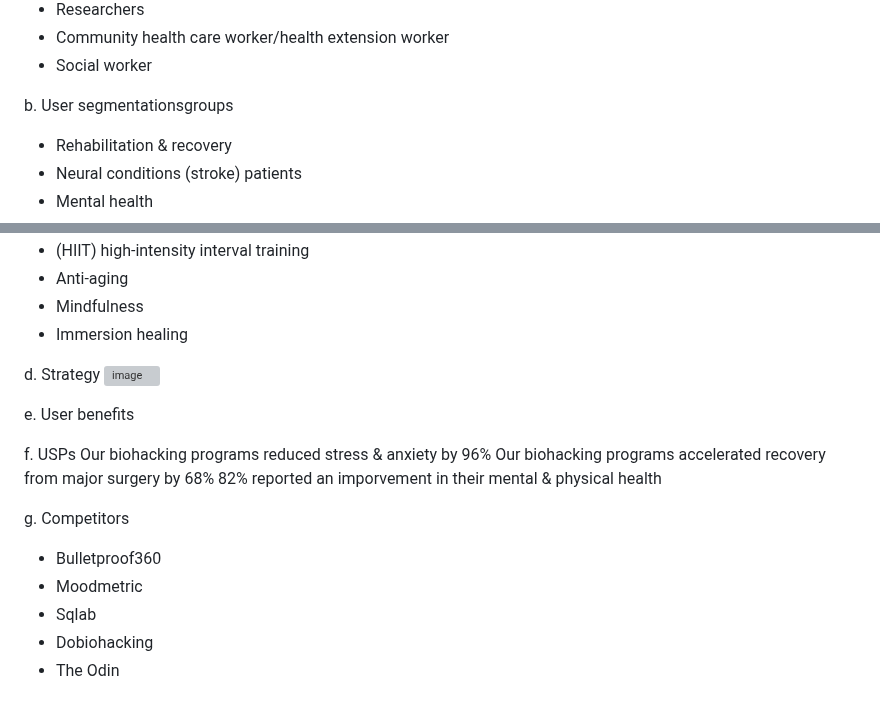
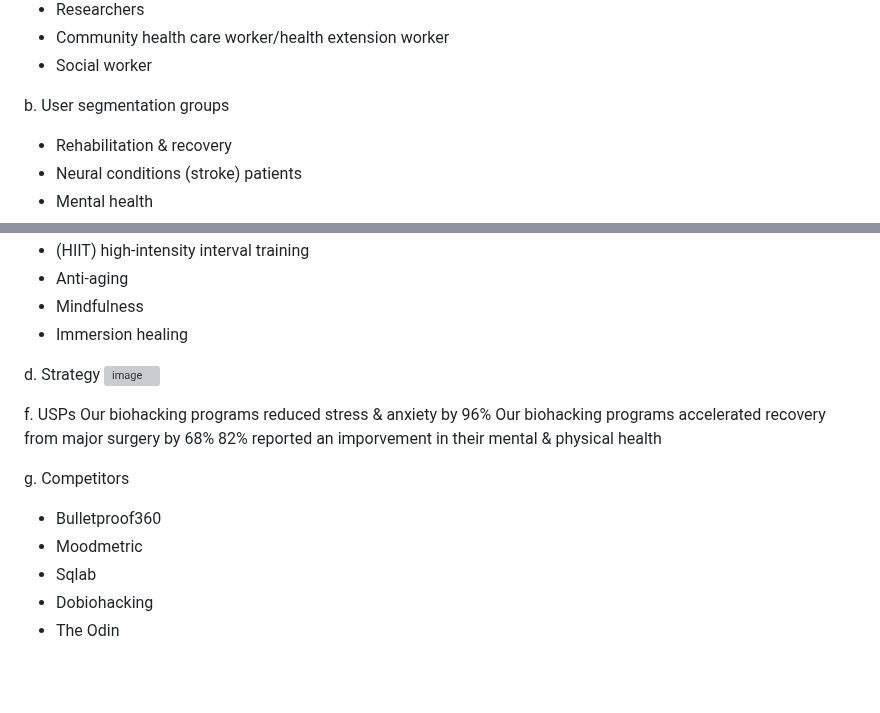
Before and after one commit to nw-0712/Project1-nw, a Markdown page: README.md, 2 parts joined by grey strips. GitHub-like rendering; blank space fills up the shorter version; grey boxes are pictures that could not be loaded.

```diff
--- a/README.md
+++ b/README.md
@@ -207,7 +207,7 @@ a. Users</br>
 - Community health care worker/health extension worker
 - Social worker
 
-b. User segmentationsgroups</br>
+b. User segmentation groups</br>
 - Rehabilitation & recovery
 - Neural conditions (stroke) patients
 - Mental health
@@ -224,9 +224,6 @@ b. User segmentationsgroups</br>
 d. Strategy</br>
   ![image](https://github.com/user-attachments/assets/76a4ede4-43cd-4fe5-8b08-c035e6827297)
 
-e. User benefits</br>
-
-
 f. USPs</br>
 Our biohacking programs reduced stress & anxiety by 96%</br>
 Our biohacking programs accelerated recovery from major surgery by 68%</br>
@@ -234,7 +231,7 @@ Our biohacking programs accelerated recovery from major surgery by 68%</br>
 
 g. Competitors</br>
  - Bulletproof360</br>
--  Moodmetric</br>
+ - Moodmetric</br>
  - Sqlab</br>
-- Dobiohacking</br>
+ - Dobiohacking</br>
  - The Odin</br>
```
